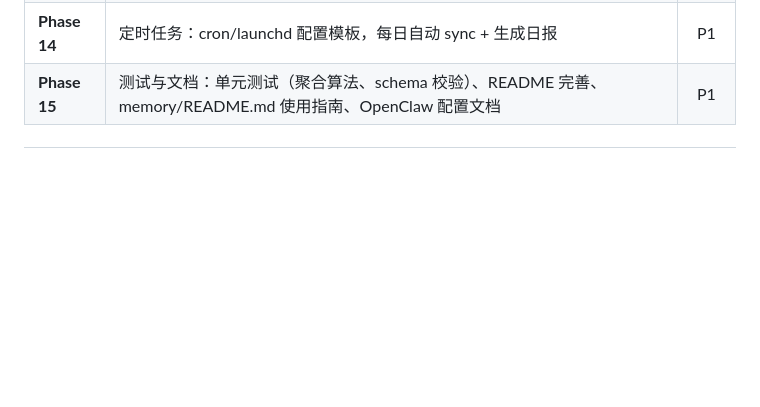
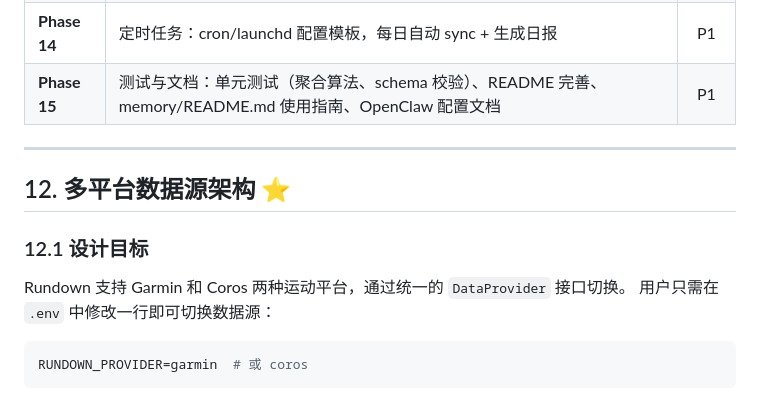
Before and after one commit to qd1993102/rundown, a Markdown page: docs/design.md, the part around one of its changes. Drawn GitHub-style; blank space fills up the shorter version.

````diff
--- a/docs/design.md
+++ b/docs/design.md
@@ -2171,3 +2171,17 @@ rundown mcp --daemon
 | **Phase 13** | 导出功能：exporter.py，CSV / JSON 导出 | P1 |
 | **Phase 14** | 定时任务：cron/launchd 配置模板，每日自动 sync + 生成日报 | P1 |
 | **Phase 15** | 测试与文档：单元测试（聚合算法、schema 校验）、README 完善、memory/README.md 使用指南、OpenClaw 配置文档 | P1 |
+
+---
+
+## 12. 多平台数据源架构 ⭐
+
+### 12.1 设计目标
+
+Rundown 支持 Garmin 和 Coros 两种运动平台，通过统一的 `DataProvider` 接口切换。
+用户只需在 `.env` 中修改一行即可切换数据源：
+
+```bash
+RUNDOWN_PROVIDER=garmin  # 或 coros
+```
+
````
Also changed, not shown: other parts of docs/design.md (+83 -0 lines).
